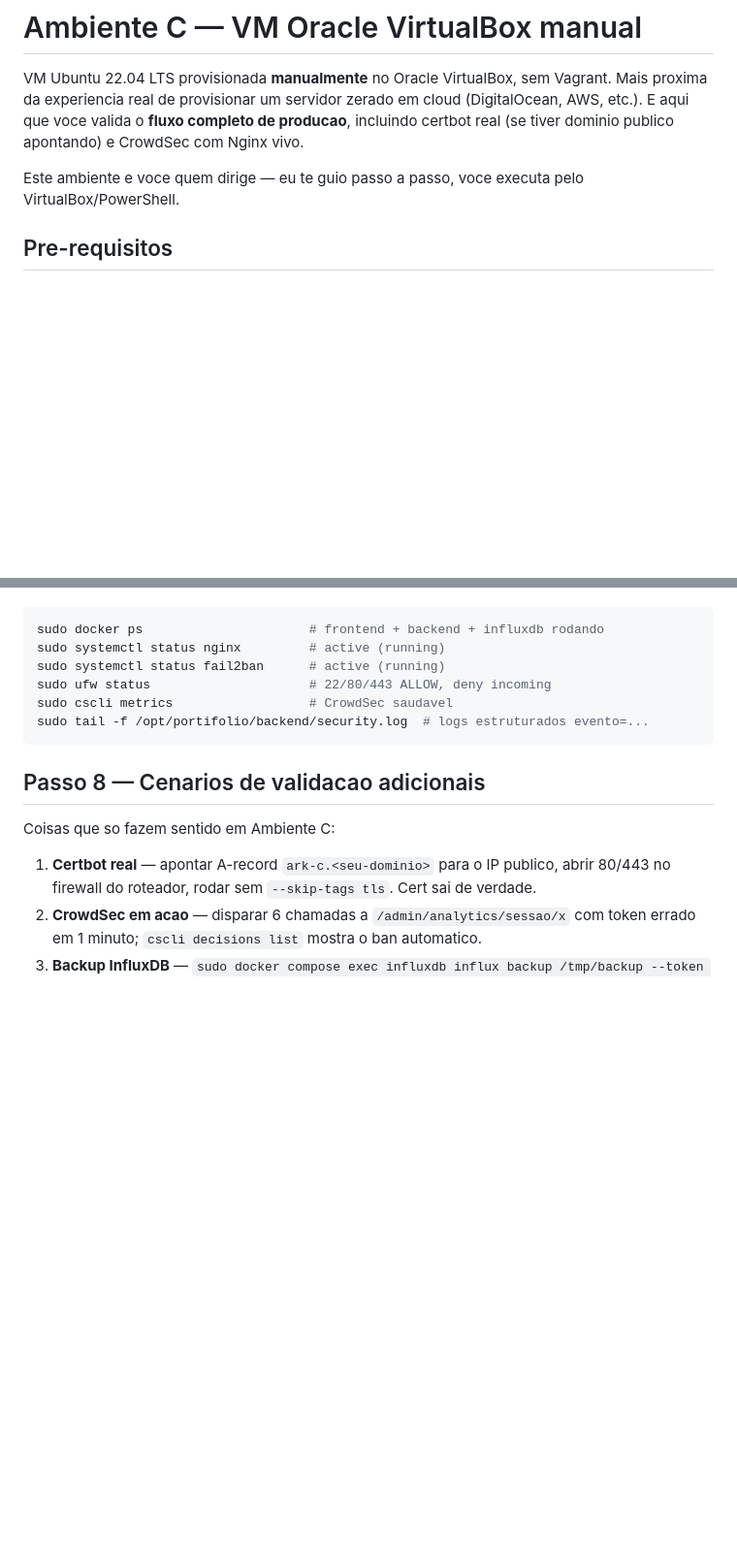
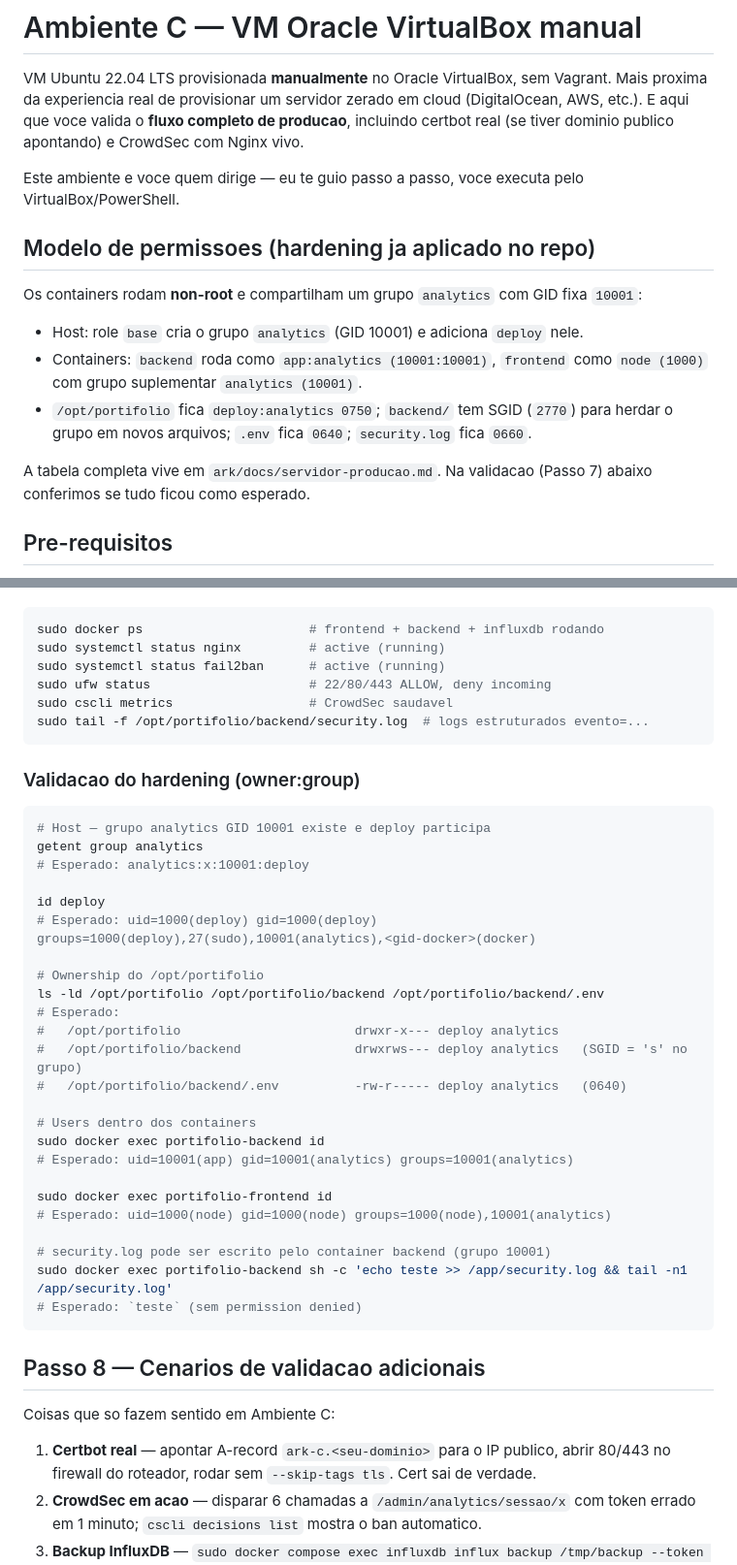
Before and after one commit to danpqdan/portifolio, a Markdown page: ark/teste-ambiente-c/README.md, 2 parts joined by grey strips. Shown at 97% size. GitHub-like rendering; blank space fills up the shorter version.

Commit message:
docs(infra): Ambiente C reflete o hardening owner:group
- Secao nova no topo explicando o modelo de permissoes: grupo analytics
  GID 10001 compartilhado entre host e containers, deploy participando,
  containers rodando non-root.
- Passo 7 ganha bloco "Validacao do hardening" com comandos que conferem
  `getent group analytics`, `id deploy`, `ls -ld` do `/opt/portifolio`
  (incluindo o bit SGID em `backend/`), `id` dentro dos containers
  backend e frontend e smoke-write do security.log via container.

````diff
--- a/ark/teste-ambiente-c/README.md
+++ b/ark/teste-ambiente-c/README.md
@@ -3,6 +3,16 @@
 VM Ubuntu 22.04 LTS provisionada **manualmente** no Oracle VirtualBox, sem Vagrant. Mais proxima da experiencia real de provisionar um servidor zerado em cloud (DigitalOcean, AWS, etc.). E aqui que voce valida o **fluxo completo de producao**, incluindo certbot real (se tiver dominio publico apontando) e CrowdSec com Nginx vivo.
 
 Este ambiente e voce quem dirige — eu te guio passo a passo, voce executa pelo VirtualBox/PowerShell.
+
+## Modelo de permissoes (hardening ja aplicado no repo)
+
+Os containers rodam **non-root** e compartilham um grupo `analytics` com GID fixa `10001`:
+
+- Host: role `base` cria o grupo `analytics` (GID 10001) e adiciona `deploy` nele.
+- Containers: `backend` roda como `app:analytics (10001:10001)`, `frontend` como `node (1000)` com grupo suplementar `analytics (10001)`.
+- `/opt/portifolio` fica `deploy:analytics 0750`; `backend/` tem SGID (`2770`) para herdar o grupo em novos arquivos; `.env` fica `0640`; `security.log` fica `0660`.
+
+A tabela completa vive em `ark/docs/servidor-producao.md`. Na validacao (Passo 7) abaixo conferimos se tudo ficou como esperado.
 
 ## Pre-requisitos
 
@@ -199,6 +209,35 @@ sudo cscli metrics                  # CrowdSec saudavel
 sudo tail -f /opt/portifolio/backend/security.log  # logs estruturados evento=...
 ```
 
+### Validacao do hardening (owner:group)
+
+```bash
+# Host — grupo analytics GID 10001 existe e deploy participa
+getent group analytics
+# Esperado: analytics:x:10001:deploy
+
+id deploy
+# Esperado: uid=1000(deploy) gid=1000(deploy) groups=1000(deploy),27(sudo),10001(analytics),<gid-docker>(docker)
+
+# Ownership do /opt/portifolio
+ls -ld /opt/portifolio /opt/portifolio/backend /opt/portifolio/backend/.env
+# Esperado:
+#   /opt/portifolio                       drwxr-x--- deploy analytics
+#   /opt/portifolio/backend               drwxrws--- deploy analytics   (SGID = 's' no grupo)
+#   /opt/portifolio/backend/.env          -rw-r----- deploy analytics   (0640)
+
+# Users dentro dos containers
+sudo docker exec portifolio-backend id
+# Esperado: uid=10001(app) gid=10001(analytics) groups=10001(analytics)
+
+sudo docker exec portifolio-frontend id
+# Esperado: uid=1000(node) gid=1000(node) groups=1000(node),10001(analytics)
+
+# security.log pode ser escrito pelo container backend (grupo 10001)
+sudo docker exec portifolio-backend sh -c 'echo teste >> /app/security.log && tail -n1 /app/security.log'
+# Esperado: `teste` (sem permission denied)
+```
+
 ## Passo 8 — Cenarios de validacao adicionais
 
 Coisas que so fazem sentido em Ambiente C:
````
